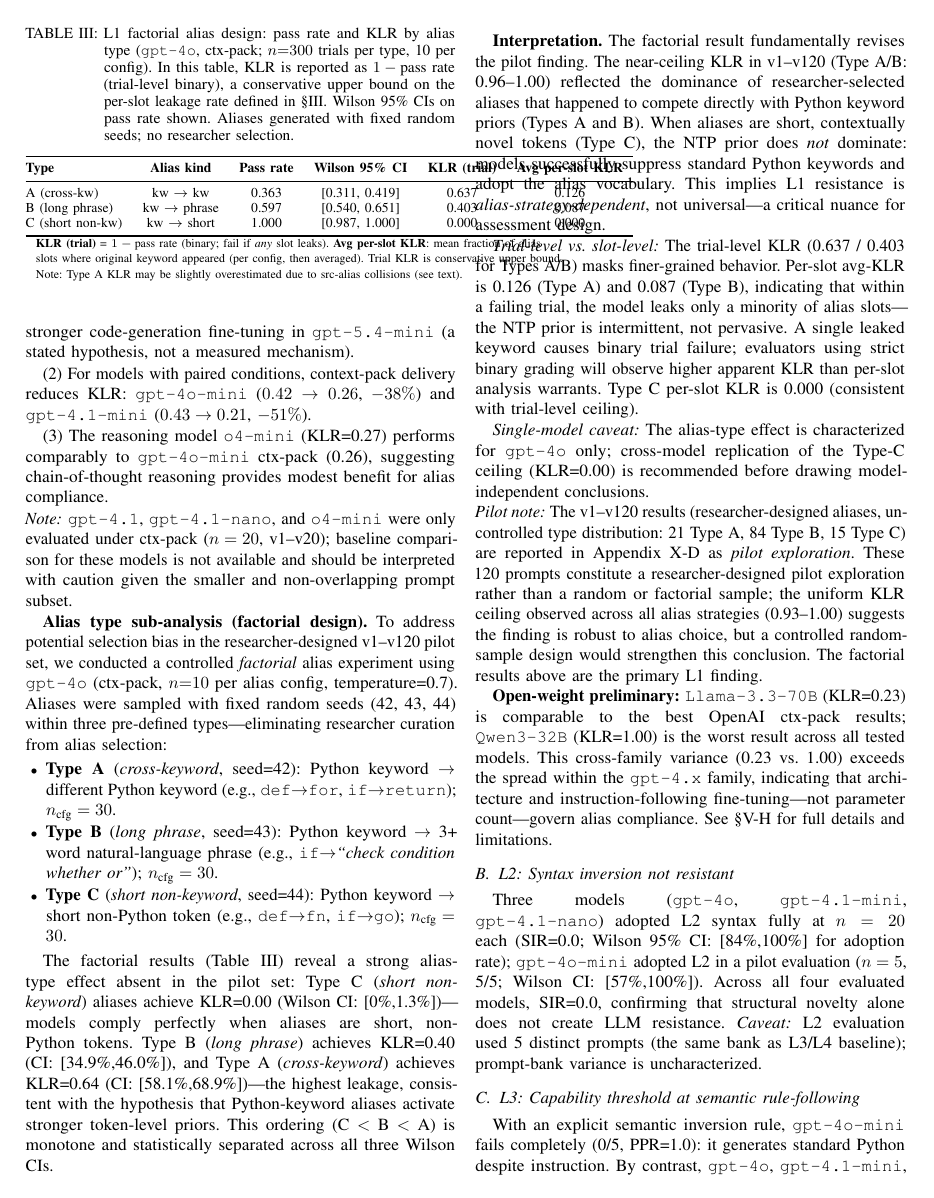
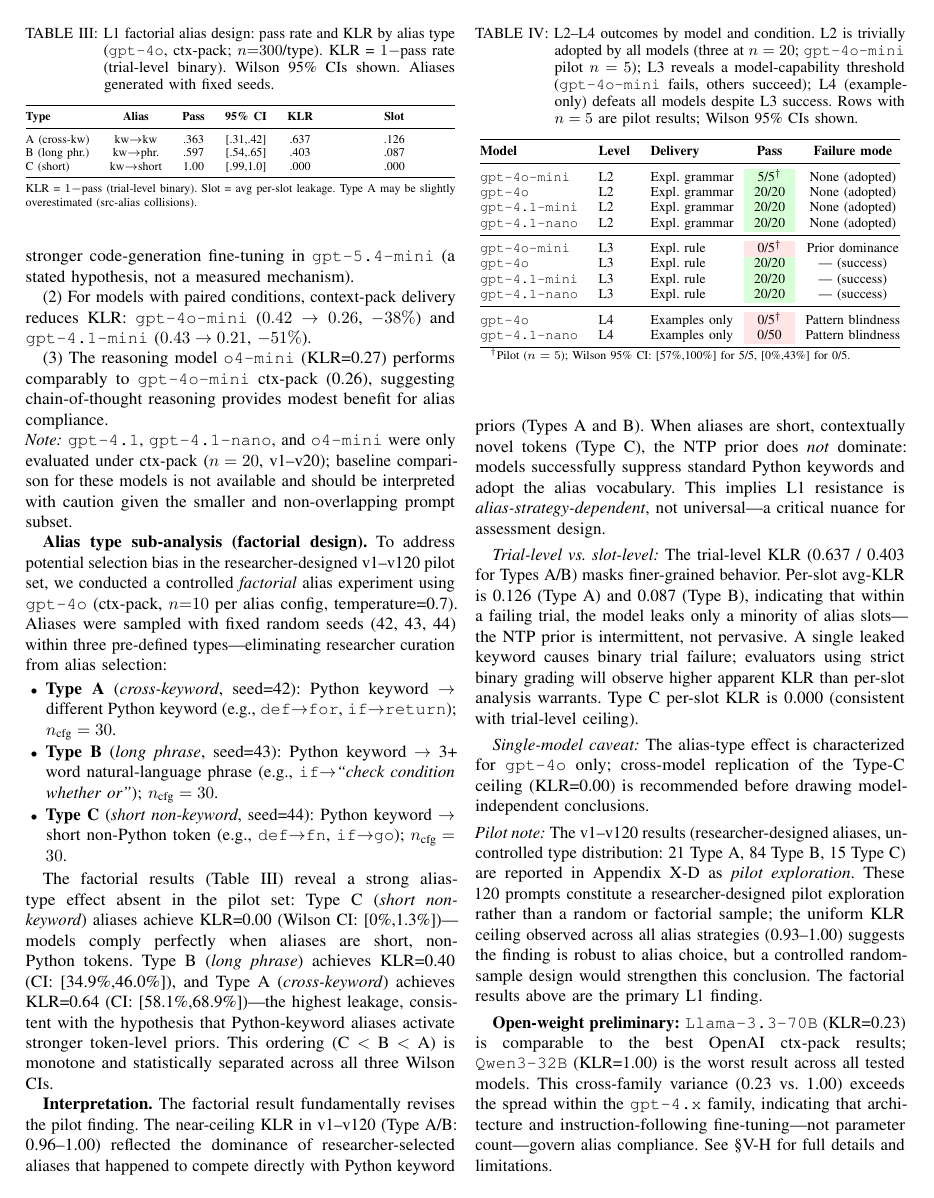
Before and after one commit to Jaeyeong-CHOI/cse307-open-project, a LaTeX paper (paper/overleaf/main.tex, which reads paper/overleaf/sections/05_results.tex): page 7 of 15. Compiled offline with pdfLaTeX.

Commit message:
fix: resolve TABLE III overlap on page 7 (compact footnotes, FloatBarrier, placeins)

```diff
--- a/paper/overleaf/main.tex
+++ b/paper/overleaf/main.tex
@@ -30,6 +30,7 @@
 \usepackage{pgfplots}
 \pgfplotsset{compat=1.18}
 \usepackage[hang,small]{caption}
+\usepackage{placeins}
 % Suppress T1/ptm/m/scit warning (times has no small-caps italic)
 \DeclareFontShape{T1}{ptm}{m}{scit}{<->ssub*ptm/m/it}{}
 \setlength{\emergencystretch}{2.5em}
--- a/paper/overleaf/sections/05_results.tex
+++ b/paper/overleaf/sections/05_results.tex
@@ -103,23 +103,22 @@ To address potential selection bias in the researcher-designed v1--v120 pilot se
 
 \begin{table}[!t]
 \centering
-\caption{L1 factorial alias design: pass rate and KLR by alias type (\texttt{gpt-4o}, ctx-pack; $n{=}300$ trials per type, 10 per config). In this table, KLR is reported as $1 - \text{pass rate}$ (trial-level binary), a conservative upper bound on the per-slot leakage rate defined in \S\ref{sec:method}. Wilson 95\% CIs on pass rate shown. Aliases generated with fixed random seeds; no researcher selection.}
+\caption{L1 factorial alias design: pass rate and KLR by alias type (\texttt{gpt-4o}, ctx-pack; $n{=}300$/type). KLR = $1{-}\text{pass rate}$ (trial-level binary). Wilson 95\% CIs shown. Aliases generated with fixed seeds.}
 \label{tab:l1_factorial}
-\footnotesize
-\begin{tabular}{@{}lcccccc@{}}
+\scriptsize
+\begin{tabular}{@{}lccccc@{}}
 \toprule
-\textbf{Type} & \textbf{Alias kind} & \textbf{Pass rate} & \textbf{Wilson 95\% CI} & \textbf{KLR (trial)} & \textbf{Avg per-slot KLR} \\
+\textbf{Type} & \textbf{Alias} & \textbf{Pass} & \textbf{95\% CI} & \textbf{KLR} & \textbf{Slot} \\
 \midrule
-A (cross-kw)  & kw $\to$ kw    & 0.363 & [0.311, 0.419] & 0.637 & 0.126 \\
-B (long phrase) & kw $\to$ phrase & 0.597 & [0.540, 0.651] & 0.403 & 0.087 \\
-C (short non-kw) & kw $\to$ short & 1.000 & [0.987, 1.000] & 0.000 & 0.000 \\
-\bottomrule
-\multicolumn{6}{l}{\scriptsize \textbf{KLR (trial)} = $1-\text{pass rate}$ (binary; fail if \emph{any} slot leaks). \textbf{Avg per-slot KLR}: mean fraction of alias} \\
-\multicolumn{6}{l}{\scriptsize slots where original keyword appeared (per config, then averaged). Trial KLR is conservative upper bound.} \\
-\multicolumn{6}{l}{\scriptsize Note: Type~A KLR may be slightly overestimated due to src-alias collisions (see text).} \\
+A (cross-kw)  & kw$\to$kw    & .363 & [.31,.42] & .637 & .126 \\
+B (long phr.) & kw$\to$phr.  & .597 & [.54,.65] & .403 & .087 \\
+C (short)     & kw$\to$short & 1.00 & [.99,1.0] & .000 & .000 \\
+\midrule
+\multicolumn{6}{@{}p{\columnwidth}@{}}{\scriptsize KLR = $1{-}\text{pass}$ (trial-level binary). Slot = avg per-slot leakage. Type~A may be slightly overestimated (src-alias collisions).} \\
 \end{tabular}
 \end{table}
 
+\FloatBarrier
 The factorial results (Table~\ref{tab:l1_factorial}) reveal a strong alias-type effect absent in the pilot set: Type~C (\emph{short non-keyword}) aliases achieve KLR=0.00 (Wilson CI: [0\%,1.3\%])---models comply perfectly when aliases are short, non-Python tokens. Type~B (\emph{long phrase}) achieves KLR=0.40 (CI: [34.9\%,46.0\%]), and Type~A (\emph{cross-keyword}) achieves KLR=0.64 (CI: [58.1\%,68.9\%])---the highest leakage, consistent with the hypothesis that Python-keyword aliases activate stronger token-level priors. This ordering (C $<$ B $<$ A) is monotone and statistically separated across all three Wilson CIs.
 
 \textbf{Interpretation.} The factorial result fundamentally revises the pilot finding. The near-ceiling KLR in v1--v120 (Type~A/B: 0.96--1.00) reflected the dominance of researcher-selected aliases that happened to compete directly with Python keyword priors (Types~A and~B). When aliases are short, contextually novel tokens (Type~C), the NTP prior does \emph{not} dominate: models successfully suppress standard Python keywords and adopt the alias vocabulary. This implies L1 resistance is \emph{alias-strategy-dependent}, not universal---a critical nuance for assessment design.
```
Also changed, not shown: paper/overleaf/main.pdf.
